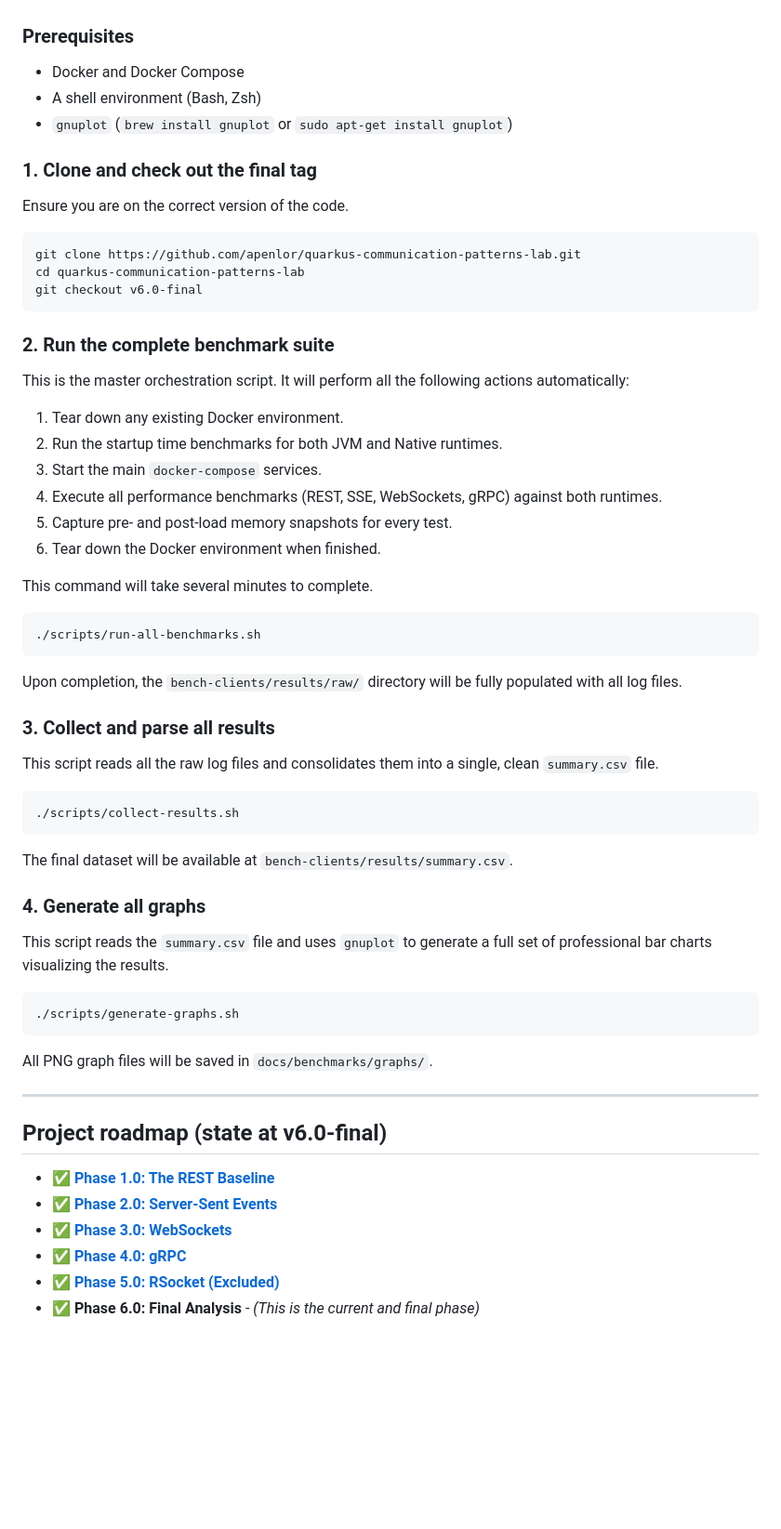
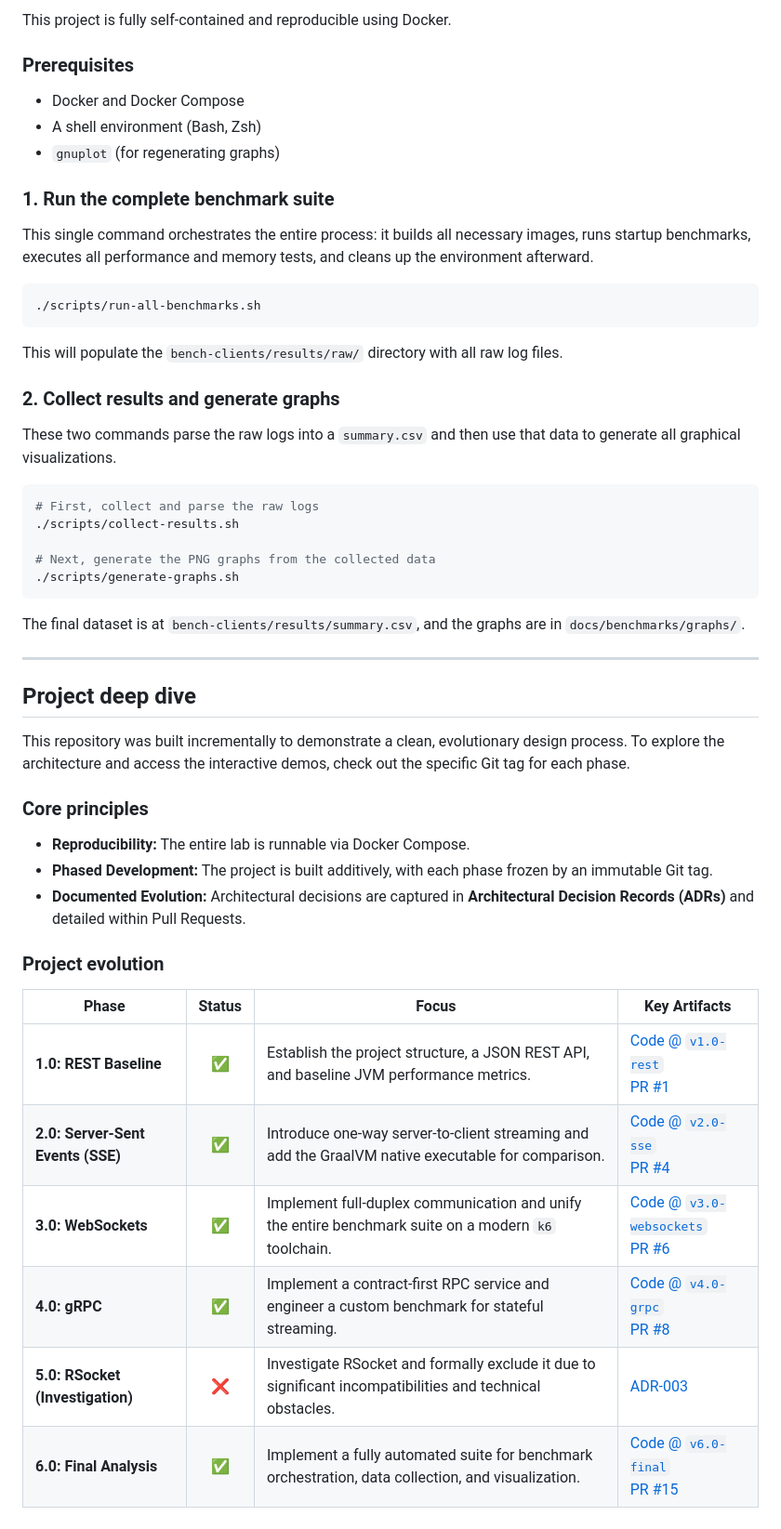
Before and after one commit to apenlor/quarkus-communication-patterns-lab, a Markdown page: README.md, the part around the change printed below. Shown: that part at 93% size. Rendered like a GitHub page; blank space fills up the shorter version.

Commit message:
docs: create final main README

````diff
--- a/README.md
+++ b/README.md
@@ -30,67 +81,58 @@ This phase provides the tooling to reproduce the project's complete set of bench
+This project is fully self-contained and reproducible using Docker.
 
 ### Prerequisites
 
 - Docker and Docker Compose
 - A shell environment (Bash, Zsh)
-- `gnuplot` (`brew install gnuplot` or `sudo apt-get install gnuplot`)
+- `gnuplot` (for regenerating graphs)
 
-### 1. Clone and check out the final tag
+### 1. Run the complete benchmark suite
 
-Ensure you are on the correct version of the code.
-
-```bash
-git clone https://github.com/apenlor/quarkus-communication-patterns-lab.git
-cd quarkus-communication-patterns-lab
-git checkout v6.0-final
-```
-
-### 2. Run the complete benchmark suite
-
-This is the master orchestration script. It will perform all the following actions automatically:
-
-1. Tear down any existing Docker environment.
-2. Run the startup time benchmarks for both JVM and Native runtimes.
-3. Start the main `docker-compose` services.
-4. Execute all performance benchmarks (REST, SSE, WebSockets, gRPC) against both runtimes.
-5. Capture pre- and post-load memory snapshots for every test.
-6. Tear down the Docker environment when finished.
-
-This command will take several minutes to complete.
+This single command orchestrates the entire process: it builds all necessary images, runs startup benchmarks, executes
+all performance and memory tests, and cleans up the environment afterward.
 
 ```bash
 ./scripts/run-all-benchmarks.sh
 ```
 
-Upon completion, the `bench-clients/results/raw/` directory will be fully populated with all log files.
+This will populate the `bench-clients/results/raw/` directory with all raw log files.
 
-### 3. Collect and parse all results
+### 2. Collect results and generate graphs
 
-This script reads all the raw log files and consolidates them into a single, clean `summary.csv` file.
+These two commands parse the raw logs into a `summary.csv` and then use that data to generate all graphical
+visualizations.
 
 ```bash
+# First, collect and parse the raw logs
 ./scripts/collect-results.sh
-```
 
-The final dataset will be available at `bench-clients/results/summary.csv`.
-
-### 4. Generate all graphs
-
-This script reads the `summary.csv` file and uses `gnuplot` to generate a full set of professional bar charts
-visualizing the results.
-
-```bash
+# Next, generate the PNG graphs from the collected data
 ./scripts/generate-graphs.sh
 ```
 
-All PNG graph files will be saved in `docs/benchmarks/graphs/`.
+The final dataset is at `bench-clients/results/summary.csv`, and the graphs are in `docs/benchmarks/graphs/`.
 
 ---
 
-## Project roadmap (state at v6.0-final)
+## Project deep dive
 
-- ✅ **[Phase 1.0: The REST Baseline](https://github.com/apenlor/quarkus-communication-patterns-lab/tree/v1.0-rest)**
-- ✅ **[Phase 2.0: Server-Sent Events](https://github.com/apenlor/quarkus-communication-patterns-lab/tree/v2.0-sse)**
-- ✅ **[Phase 3.0: WebSockets](https://github.com/apenlor/quarkus-communication-patterns-lab/tree/v3.0-websockets)**
-- ✅ **[Phase 4.0: gRPC](https://github.com/apenlor/quarkus-communication-patterns-lab/tree/v4.0-grpc)**
-- ✅ **[Phase 5.0: RSocket (Excluded)](docs/adr/003-exclude-rsocket-implementation.md)**
-- ✅ **Phase 6.0: Final Analysis** - *(This is the current and final phase)*
+This repository was built incrementally to demonstrate a clean, evolutionary design process. To explore the architecture
+and access the interactive demos, check out the specific Git tag for each phase.
+
+### Core principles
+
+- **Reproducibility:** The entire lab is runnable via Docker Compose.
+- **Phased Development:** The project is built additively, with each phase frozen by an immutable Git tag.
+- **Documented Evolution:** Architectural decisions are captured in **Architectural Decision Records (ADRs)** and
+  detailed within Pull Requests.
+
+### Project evolution
+
+| Phase                             | Status | Focus                                                                                                     | Key Artifacts                                                                                                                                                                                      |
+|-----------------------------------|:------:|-----------------------------------------------------------------------------------------------------------|----------------------------------------------------------------------------------------------------------------------------------------------------------------------------------------------------|
+| **1.0: REST Baseline**            |   ✅    | Establish the project structure, a JSON REST API, and baseline JVM performance metrics.                   | [Code @ `v1.0-rest`](https://github.com/apenlor/quarkus-communication-patterns-lab/tree/v1.0-rest) <br/> [PR #1](https://github.com/apenlor/quarkus-communication-patterns-lab/pull/1)             |
+| **2.0: Server-Sent Events (SSE)** |   ✅    | Introduce one-way server-to-client streaming and add the GraalVM native executable for comparison.        | [Code @ `v2.0-sse`](https://github.com/apenlor/quarkus-communication-patterns-lab/tree/v2.0-sse) <br/> [PR #4](https://github.com/apenlor/quarkus-communication-patterns-lab/pull/4)               |
+| **3.0: WebSockets**               |   ✅    | Implement full-duplex communication and unify the entire benchmark suite on a modern `k6` toolchain.      | [Code @ `v3.0-websockets`](https://github.com/apenlor/quarkus-communication-patterns-lab/tree/v3.0-websockets) <br/> [PR #6](https://github.com/apenlor/quarkus-communication-patterns-lab/pull/6) |
+| **4.0: gRPC**                     |   ✅    | Implement a contract-first RPC service and engineer a custom benchmark for stateful streaming.            | [Code @ `v4.0-grpc`](https://github.com/apenlor/quarkus-communication-patterns-lab/tree/v4.0-grpc) <br/> [PR #8](https://github.com/apenlor/quarkus-communication-patterns-lab/pull/8)             |
+| **5.0: RSocket (Investigation)**  |   ❌    | Investigate RSocket and formally exclude it due to significant incompatibilities and technical obstacles. | [ADR-003](docs/adr/003-exclude-rsocket-implementation.md)                                                                                                                                          |
+| **6.0: Final Analysis**           |   ✅    | Implement a fully automated suite for benchmark orchestration, data collection, and visualization.        | [Code @ `v6.0-final`](https://github.com/apenlor/quarkus-communication-patterns-lab/tree/v6.0-final) <br/> [PR #15](https://github.com/apenlor/quarkus-communication-patterns-lab/pull/15)         |
````
Also changed, not shown: other parts of README.md (+70 -19 lines).
